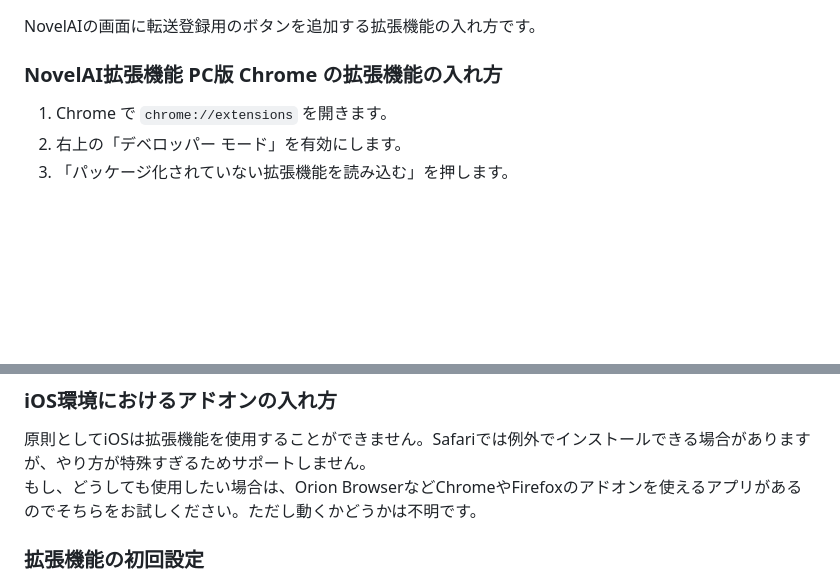
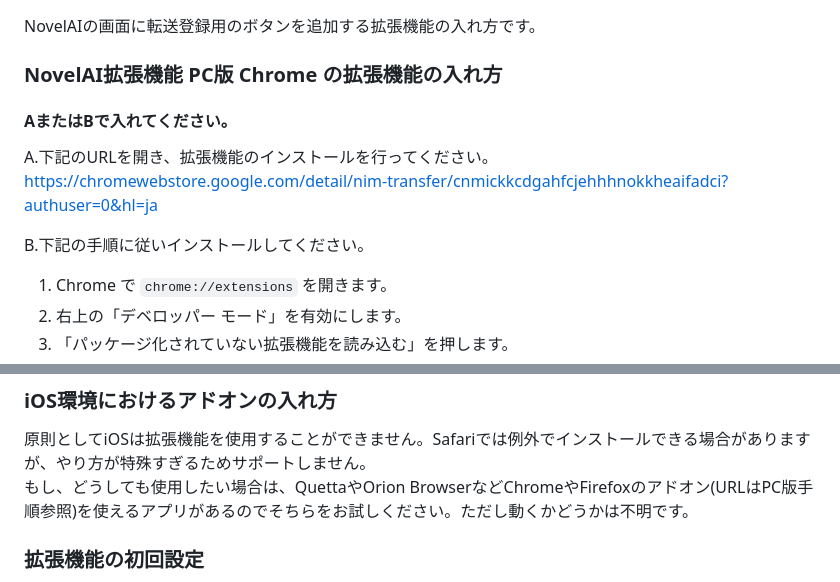
Before and after one commit to retroaegx/NImageManager, a Markdown page: README.md, 2 parts joined by grey strips. Drawn GitHub-style; blank space fills up the shorter version.

```diff
--- a/README.md
+++ b/README.md
@@ -137,7 +137,11 @@ NovelAIの画面に転送登録用のボタンを追加する拡張機能の入
 
 
 ### NovelAI拡張機能 PC版 Chrome の拡張機能の入れ方
+#### AまたはBで入れてください。
+A.下記のURLを開き、拡張機能のインストールを行ってください。
+https://chromewebstore.google.com/detail/nim-transfer/cnmickkcdgahfcjehhhnokkheaifadci?authuser=0&hl=ja
 
+B.下記の手順に従いインストールしてください。
 1. Chrome で `chrome://extensions` を開きます。
 2. 右上の「デベロッパー モード」を有効にします。
 3. 「パッケージ化されていない拡張機能を読み込む」を押します。
@@ -171,7 +175,7 @@ B.下記の手順に従いインストールしてください。
 
 ### iOS環境におけるアドオンの入れ方
 原則としてiOSは拡張機能を使用することができません。Safariでは例外でインストールできる場合がありますが、やり方が特殊すぎるためサポートしません。
-もし、どうしても使用したい場合は、Orion BrowserなどChromeやFirefoxのアドオンを使えるアプリがあるのでそちらをお試しください。ただし動くかどうかは不明です。
+もし、どうしても使用したい場合は、QuettaやOrion BrowserなどChromeやFirefoxのアドオン(URLはPC版手順参照)を使えるアプリがあるのでそちらをお試しください。ただし動くかどうかは不明です。
 
 
 ### 拡張機能の初回設定
```
